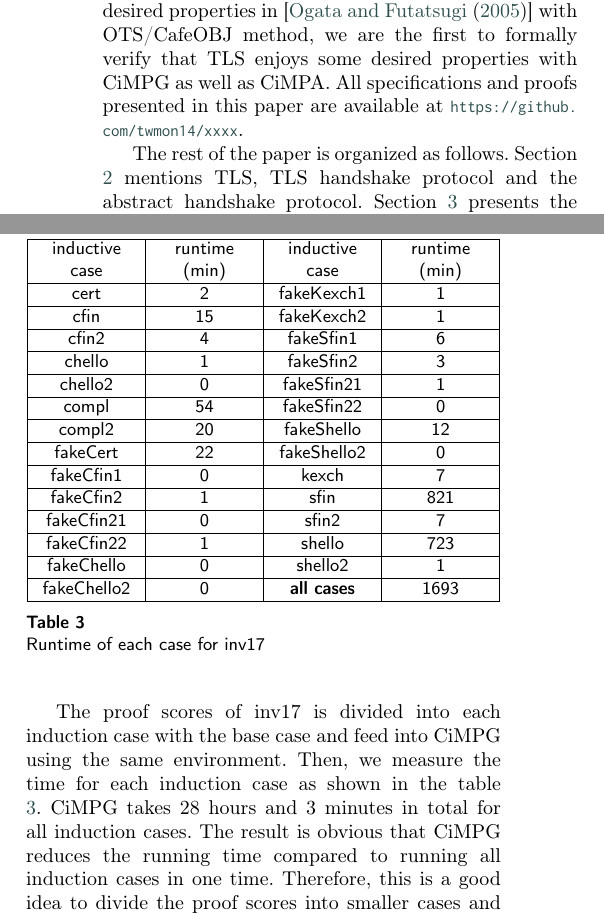
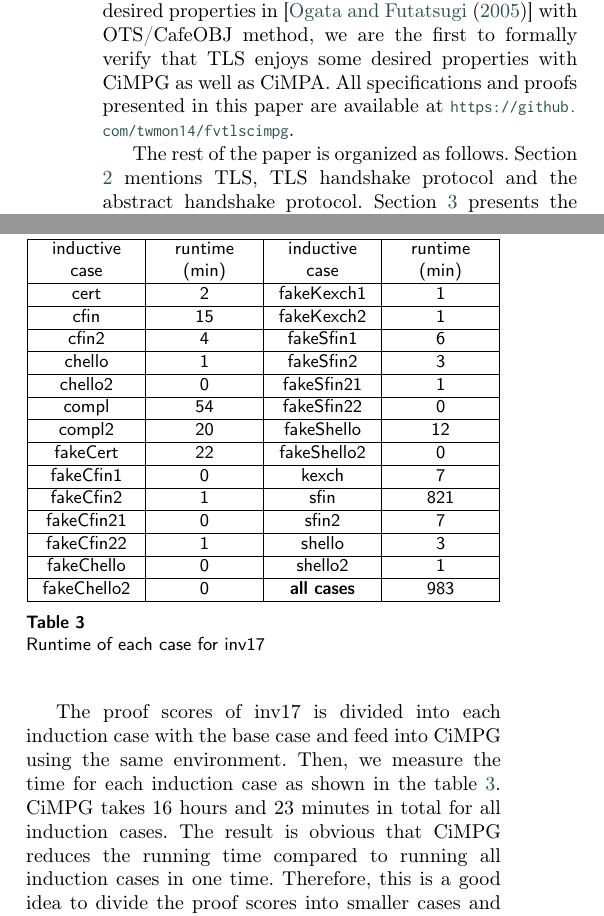
Before and after one commit to twmon14/fvtls, a LaTeX paper (cas-dc-template.tex): two parts of the columns of pages 2 and 9 of 11, joined at a grey line, cut so that both start at the same text. Compiled offline with pdfLaTeX; a LaTeX package or settings file that is missing is left out.

Commit message:
add github link

```diff
--- a/cas-dc-template.tex
+++ b/cas-dc-template.tex
@@ -189,7 +189,7 @@ CiMPG allows users to combine the flexibility of the proof score approach and th
 
 We have formally verified academic protocols
 such as NSLPK authentication protocol [\cite{twmon}]. TLS protocol is much more complicated than academic protocols. Although it has been formally analyzed and verified that TLS enjoys some desired properties in [\cite{1437139}] with OTS/CafeOBJ method, we are the first to formally verify that TLS enjoys some desired properties with CiMPG as  well as CiMPA.
-All specifications and proofs presented in this paper are available at \url{https://github.com/twmon14/xxxx}.
+All specifications and proofs presented in this paper are available at \url{https://github.com/twmon14/fvtlscimpg}.
 
 The rest of the paper is organized as follows. Section \ref{tls} mentions TLS, TLS handshake protocol and the abstract handshake protocol. Section \ref{fstls} presents the formal specification of TLS. Section \ref{fvtls} describes the formal verification of TLS with CiMPG. Some related work is mentioned in Section \ref{relatedwork}. Finally, we give our conclusions and some lines of future work in Section \ref{conclusion}.
 
@@ -710,7 +709,7 @@ CiMPG one by one since the size of the proof score of each property is quit comp
 
 We use three devices (two MacBook Air that carry 1.6 GHz Intel Core i5 processor, 16 GB memory and one MacBook Pro that carries 2.3 GHz Quad-Core Intel Core i7 processor, 32 GB memory) to run the programs in parallel so as to complete the formal verification faster. CiMPG takes 8~9 hours to generate the proof scripts for each invariant in both devices, however it takes 52 hours and 17 minutes for inv17 using MacBook Pro. Since the size of the proof scores of inv17 is quite large (it has 297 open–close proof fragments involving more than 8000 lines of code). We come up with an idea to divide the proof scores into smaller  open-close fragments when the proof scores is too big to be tackled by CiMPG in a reasonable amount of time.
 
-The proof scores of inv17 is divided into each induction case with the base case and feed into CiMPG using the same environment. Then, we measure the time for each induction case as shown in the table \ref{tab:tb3}. CiMPG takes 28 hours and 3 minutes in total for all induction cases. The result is obvious that CiMPG reduces the running time compared to running all induction cases in one time. Therefore, this is a good idea to divide the proof scores into smaller cases and running into CiMPG, however, we need to create 27 files to run each induction case separately.\\
+The proof scores of inv17 is divided into each induction case with the base case and feed into CiMPG using the same environment. Then, we measure the time for each induction case as shown in the table \ref{tab:tb3}. CiMPG takes 16 hours and 23 minutes in total for all induction cases. The result is obvious that CiMPG reduces the running time compared to running all induction cases in one time. Therefore, this is a good idea to divide the proof scores into smaller cases and running into CiMPG, however, we need to create 27 files to run each induction case separately.\\
 \newline
 \begin{table}[]
 \begin{tabularx}{0.48\textwidth} {
@@ -743,11 +742,11 @@ The proof scores of inv17 is divided into each induction case with the base case
  \hline
  fakeCfin21 & 0 & sfin2 & 7 \\
  \hline
- fakeCfin22 & 1 & shello & 723 \\
+ fakeCfin22 & 1 & shello & 3 \\
  \hline
  fakeChello & 0 & shello2 & 1 \\
  \hline
- fakeChello2 & 0 & \textbf{all cases} & 1693\\
+ fakeChello2 & 0 & \textbf{all cases} & 983\\
  \hline
 \end{tabularx}
 \caption{Runtime of each case for inv17}
```
Also changed, not shown: cas-dc-template.tex (3 more changed lines).
